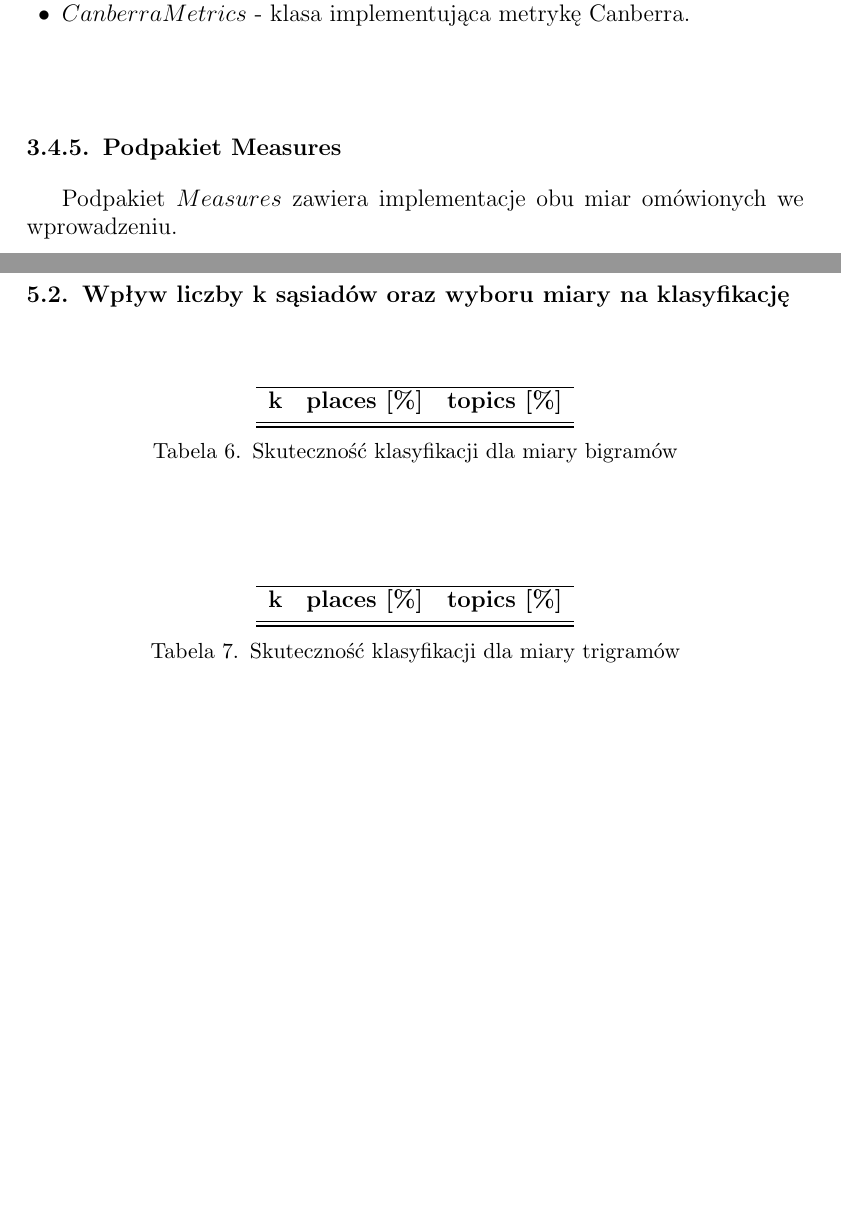
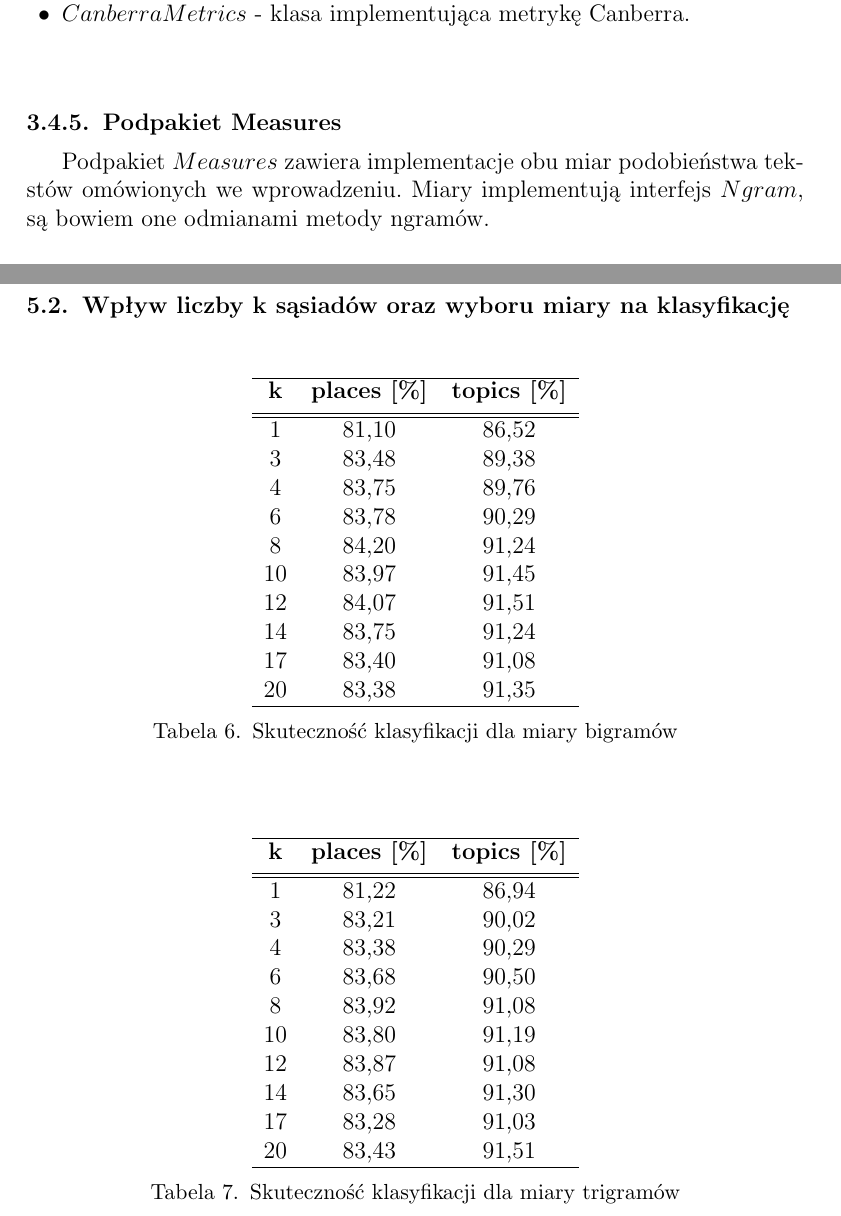
Before and after one commit to Walducha1908/KSR1, a LaTeX document (Report/sprawozdanie/sprawozdanie.tex): two parts of pages 18 and 24 of 34, joined at a grey line, cut so that both start at the same text, the shorter picture padded with empty space. Compiled offline with pdfLaTeX.

Commit message:
report diagrams and results

```diff
--- a/Report/sprawozdanie/sprawozdanie.tex
+++ b/Report/sprawozdanie/sprawozdanie.tex
@@ -525,4 +525,4 @@ Podpakiet $Metrics$ zawiera następujące klasy:
 \end{itemize}
 
 \subsubsection{Podpakiet Measures}
-Podpakiet $Measures$ zawiera implementacje obu miar omówionych we wprowadzeniu.\newline
+Podpakiet $Measures$ zawiera implementacje obu miar podobieństwa tekstów omówionych we wprowadzeniu. Miary implementują interfejs $Ngram$, są bowiem one odmianami metody ngramów. \newline
@@ -733,7 +734,16 @@ W tym rozdziale zamieszczono tabele oraz wykresy prezentujące wyniki przeprowad
 		\textbf{k} & \textbf{places [\%]} & \textbf{topics [\%]} \\ [0.5ex]
 		\hline
 		\hline
-
+1	&	81,10	&	86,52	\\
+3	&	83,48	&	89,38	\\
+4	&	83,75	&	89,76	\\
+6	&	83,78	&	90,29	\\
+8	&	84,20	&	91,24	\\
+10	&	83,97	&	91,45	\\
+12	&	84,07	&	91,51	\\
+14	&	83,75	&	91,24	\\
+17	&	83,40	&	91,08	\\
+20	&	83,38	&	91,35	\\
 		\hline
 	\end{tabular}
 	\caption{Skuteczność klasyfikacji dla miary bigramów}
@@ -746,8 +756,16 @@ W tym rozdziale zamieszczono tabele oraz wykresy prezentujące wyniki przeprowad
 		\textbf{k} & \textbf{places [\%]} & \textbf{topics [\%]} \\ [0.5ex]
 		\hline
 		\hline
-
-
+1	&	81,22	&	86,94	\\
+3	&	83,21	&	90,02	\\
+4	&	83,38	&	90,29	\\
+6	&	83,68	&	90,50	\\
+8	&	83,92	&	91,08	\\
+10	&	83,80	&	91,19	\\
+12	&	83,87	&	91,08	\\
+14	&	83,65	&	91,30	\\
+17	&	83,28	&	91,03	\\
+20	&	83,43	&	91,51	\\
 		\hline
 	\end{tabular}
 	\caption{Skuteczność klasyfikacji dla miary trigramów}
```
Also changed, not shown: Report/sprawozdanie/sprawozdanie.pdf, Report/sprawozdanie/sprawozdanie.tex (17 more changed lines), 2 other files.
